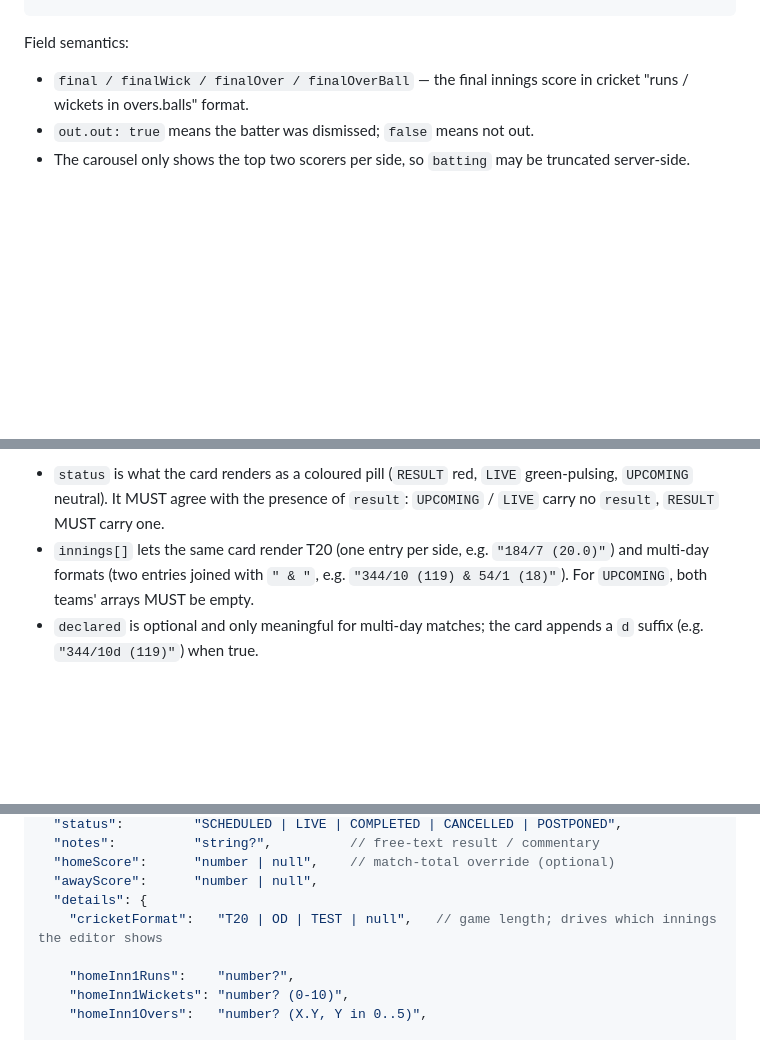
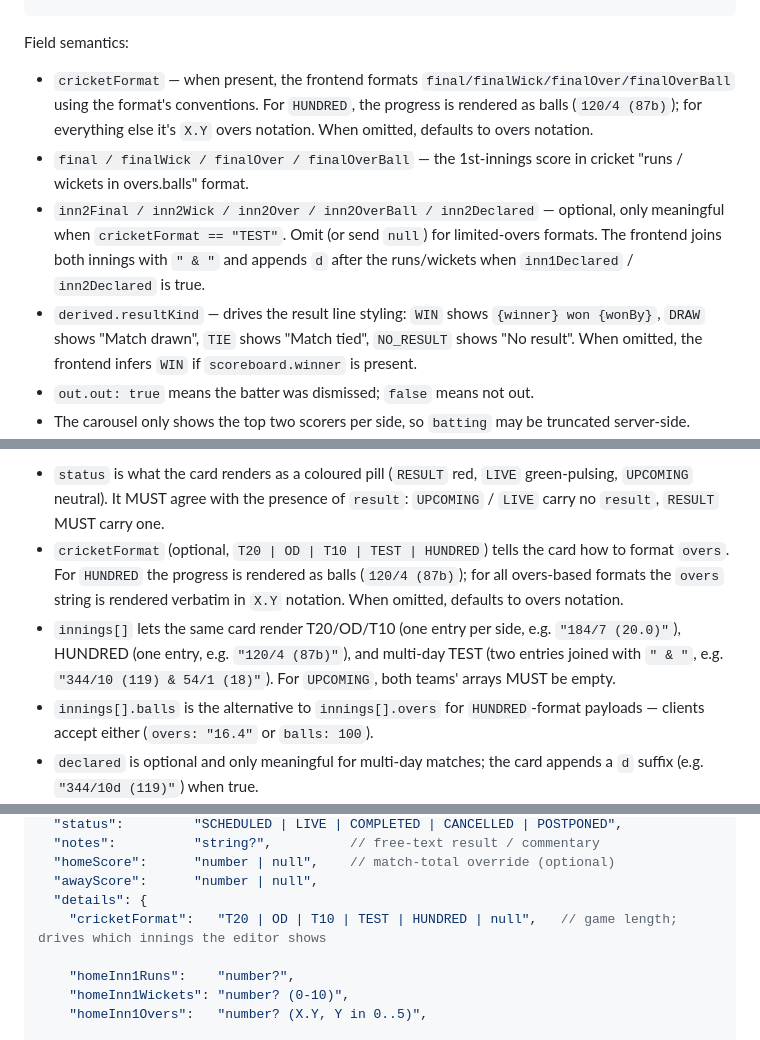
Before and after one commit to kasun-gamage-www/scoreboard-api-spec, a Markdown page: SPORTS/CRICKET_API.md, 3 parts joined by grey strips. Drawn GitHub-style; blank space fills up the shorter version.

````diff
--- a/SPORTS/CRICKET_API.md
+++ b/SPORTS/CRICKET_API.md
@@ -154,7 +164,10 @@ Response 200: FeaturedMatchSummary[]
 ```
 
 Field semantics:
-- `final / finalWick / finalOver / finalOverBall` — the final innings score in cricket "runs / wickets in overs.balls" format.
+- `cricketFormat` — when present, the frontend formats `final/finalWick/finalOver/finalOverBall` using the format's conventions. For `HUNDRED`, the progress is rendered as balls (`120/4 (87b)`); for everything else it's `X.Y` overs notation. When omitted, defaults to overs notation.
+- `final / finalWick / finalOver / finalOverBall` — the 1st-innings score in cricket "runs / wickets in overs.balls" format.
+- `inn2Final / inn2Wick / inn2Over / inn2OverBall / inn2Declared` — optional, only meaningful when `cricketFormat == "TEST"`. Omit (or send `null`) for limited-overs formats. The frontend joins both innings with `" & "` and appends `d` after the runs/wickets when `inn1Declared` / `inn2Declared` is true.
+- `derived.resultKind` — drives the result line styling: `WIN` shows `{winner} won {wonBy}`, `DRAW` shows "Match drawn", `TIE` shows "Match tied", `NO_RESULT` shows "No result". When omitted, the frontend infers `WIN` if `scoreboard.winner` is present.
 - `out.out: true` means the batter was dismissed; `false` means not out.
 - The carousel only shows the top two scorers per side, so `batting` may be truncated server-side.
 - `-256` is the placeholder the current mock uses when a value is unknown; the API SHOULD return real values and omit unknowns rather than encoding `-256`.
@@ -216,7 +229,9 @@ Response 200: MatchSummary[]   // newest/next-up first
 Field semantics:
 
 - `status` is what the card renders as a coloured pill (`RESULT` red, `LIVE` green-pulsing, `UPCOMING` neutral). It MUST agree with the presence of `result`: `UPCOMING` / `LIVE` carry no `result`, `RESULT` MUST carry one.
-- `innings[]` lets the same card render T20 (one entry per side, e.g. `"184/7 (20.0)"`) and multi-day formats (two entries joined with `" & "`, e.g. `"344/10 (119) & 54/1 (18)"`). For `UPCOMING`, both teams' arrays MUST be empty.
+- `cricketFormat` (optional, `T20 | OD | T10 | TEST | HUNDRED`) tells the card how to format `overs`. For `HUNDRED` the progress is rendered as balls (`120/4 (87b)`); for all overs-based formats the `overs` string is rendered verbatim in `X.Y` notation. When omitted, defaults to overs notation.
+- `innings[]` lets the same card render T20/OD/T10 (one entry per side, e.g. `"184/7 (20.0)"`), HUNDRED (one entry, e.g. `"120/4 (87b)"`), and multi-day TEST (two entries joined with `" & "`, e.g. `"344/10 (119) & 54/1 (18)"`). For `UPCOMING`, both teams' arrays MUST be empty.
+- `innings[].balls` is the alternative to `innings[].overs` for `HUNDRED`-format payloads — clients accept either (`overs: "16.4"` or `balls: 100`).
 - `declared` is optional and only meaningful for multi-day matches; the card appends a `d` suffix (e.g. `"344/10d (119)"`) when true.
 - `tournamentLabel` is the short code rendered in the top-right corner of the card (e.g. `"BOTG"`, `"BAN-W VS SL-W"`, `"SLCL S7"`). When omitted the client falls back to `tournament`.
 - `venueLabel` is rendered verbatim under upcoming cards next to the date. When omitted the client uppercases `venue`.
@@ -518,7 +538,7 @@ The full `PUT /matches/:slug` request body the editor sends:
   "homeScore":      "number | null",    // match-total override (optional)
   "awayScore":      "number | null",
   "details": {
-    "cricketFormat":   "T20 | OD | TEST | null",   // game length; drives which innings the editor shows
+    "cricketFormat":   "T20 | OD | T10 | TEST | HUNDRED | null",   // game length; drives which innings the editor shows
 
     "homeInn1Runs":    "number?",
     "homeInn1Wickets": "number? (0-10)",
````
Also changed, not shown: other parts of SPORTS/CRICKET_API.md (+35 -20 lines), MATCHES_API.md (+3 -2 lines), TOURNAMENTS_API.md (+3 -3 lines).
